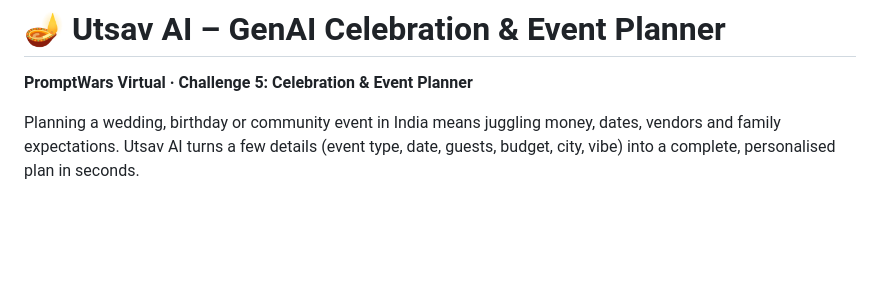
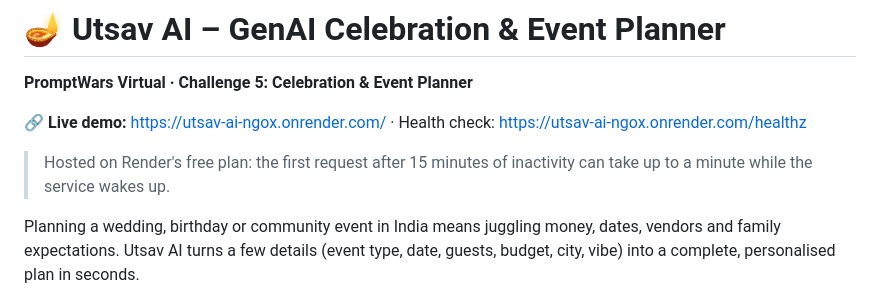
Before and after one commit to devsharma26827-svg/utsav-ai, a Markdown page: README.md, the part around the change. Rendered like a GitHub page; blank space fills up the shorter version.

Commit message:
Add live demo URL

```diff
--- a/README.md
+++ b/README.md
@@ -1,6 +1,10 @@
 # 🪔 Utsav AI – GenAI Celebration & Event Planner
 
 **PromptWars Virtual · Challenge 5: Celebration & Event Planner**
+
+**🔗 Live demo:** https://utsav-ai-ngox.onrender.com/  ·  Health check: https://utsav-ai-ngox.onrender.com/healthz
+
+> Hosted on Render's free plan: the first request after 15 minutes of inactivity can take up to a minute while the service wakes up.
 
 Planning a wedding, birthday or community event in India means juggling money, dates, vendors and family expectations. Utsav AI turns a few details (event type, date, guests, budget, city, vibe) into a complete, personalised plan in seconds.
 
```
